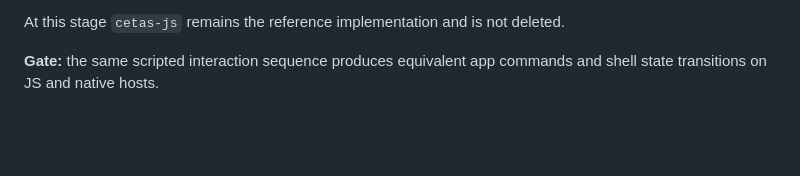
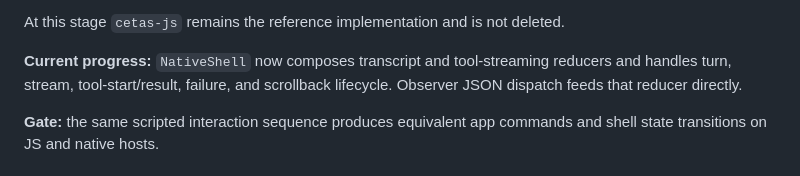
Before and after one commit to colmugx/cetas, a Markdown page: cetas-native/CETAS_TUI_MIGRATION.md, the part around one of its changes. Drawn GitHub-style; blank space fills up the shorter version.

```diff
--- a/cetas-native/CETAS_TUI_MIGRATION.md
+++ b/cetas-native/CETAS_TUI_MIGRATION.md
@@ -162,6 +175,10 @@ Split and port `TerminalShell` behavior into a MoonBit shell reducer. Preserve:
 
 At this stage `cetas-js` remains the reference implementation and is not
 deleted.
+
+**Current progress:** `NativeShell` now composes transcript and tool-streaming
+reducers and handles turn, stream, tool-start/result, failure, and scrollback
+lifecycle. Observer JSON dispatch feeds that reducer directly.
 
 **Gate:** the same scripted interaction sequence produces equivalent app
 commands and shell state transitions on JS and native hosts.
```
Also changed, not shown: other parts of cetas-native/CETAS_TUI_MIGRATION.md (+22 -9 lines).
